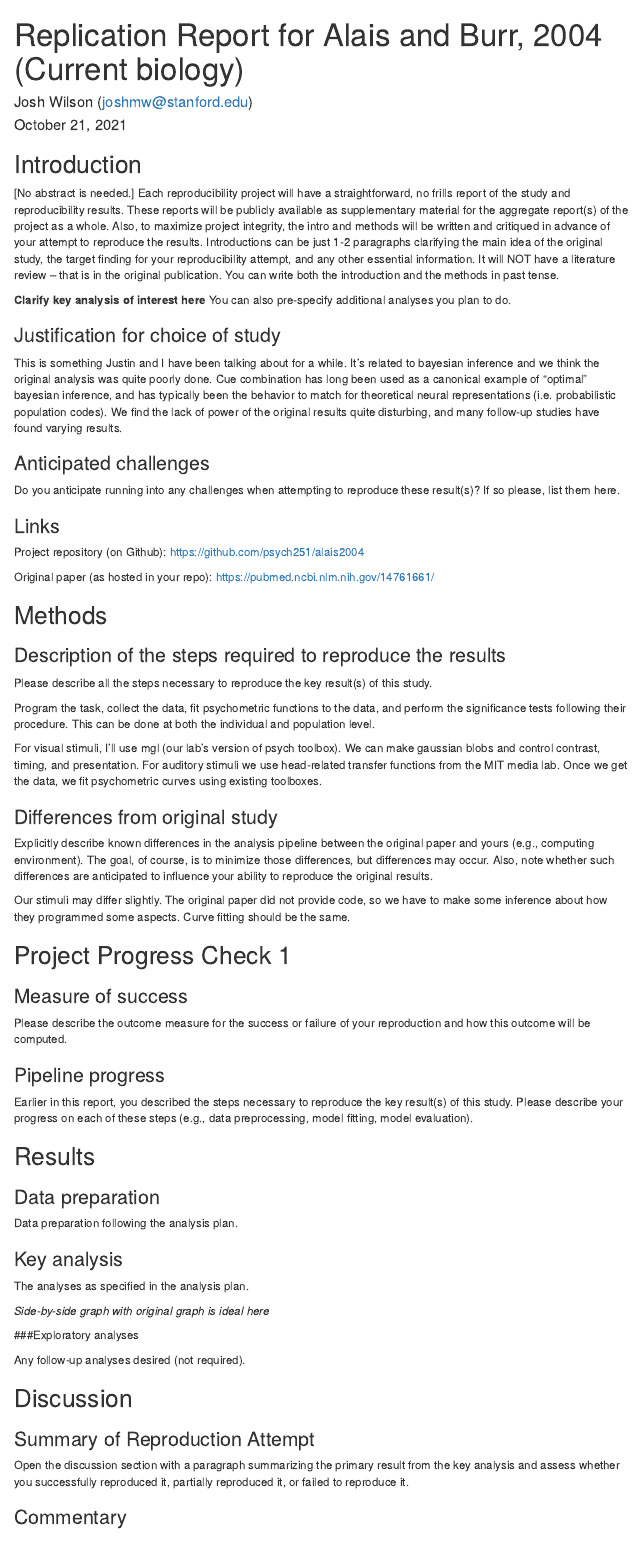
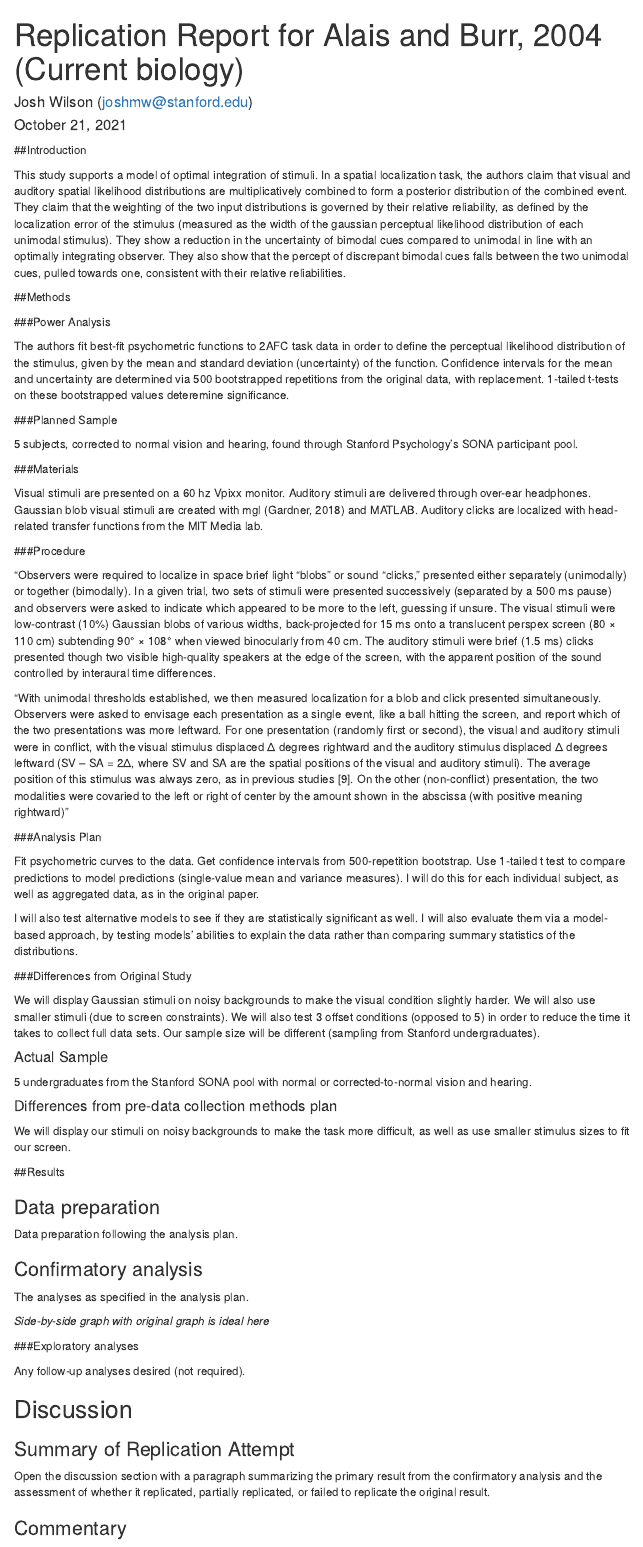
Before and after one commit to psych251/alais2004, an R Markdown document (writeup/Writeup.Rmd): the page in a window 1100 px wide, from its top. Rendered offline with R 4.5, knitr and Pandoc, with nearby package versions; menus at the side of the page are left out.

Commit message:
checkpoint 2

````diff
--- a/writeup/Writeup.Rmd
+++ b/writeup/Writeup.Rmd
@@ -10,75 +10,72 @@ output:
       collapsed: false
 ---
 
-<!-- Reproducibility reports should all use this template to standardize reporting across projects. These reports will be public supplementary materials that accompany the summary report(s) of the aggregate results. -->
+<!-- Replication reports should all use this template to standardize reporting across projects.  These reports will be public supplementary materials that accompany the summary report(s) of the aggregate results. -->
 
-## Introduction
+##Introduction
 
-[No abstract is needed.]  Each reproducibility project will have a straightforward, no frills report of the study and reproducibility results. These reports will be publicly available as supplementary material for the aggregate report(s) of the project as a whole.  Also, to maximize project integrity, the intro and methods will be written and critiqued in advance of your attempt to reproduce the results. Introductions can be just 1-2 paragraphs clarifying the main idea of the original study, the target finding for your reproducibility attempt, and any other essential information.  It will NOT have a literature review -- that is in the original publication. You can write both the introduction and the methods in past tense.
-
-**Clarify key analysis of interest here**  You can also pre-specify additional analyses you plan to do.
-
-### Justification for choice of study
-
-This is something Justin and I have been talking about for a while. It's related to bayesian inference and we think the original analysis was quite poorly done. Cue combination has long been used as a canonical example of "optimal" bayesian inference, and has typically been the behavior to match for theoretical neural representations (i.e. probabilistic population codes). We find the lack of power of the original results quite disturbing, and many follow-up studies have found varying results.
-
-### Anticipated challenges
-
-Do you anticipate running into any challenges when attempting to reproduce these result(s)? If so please, list them here.
-
-### Links
-
-Project repository (on Github): https://github.com/psych251/alais2004
-
-Original paper (as hosted in your repo): https://pubmed.ncbi.nlm.nih.gov/14761661/
-
-## Methods
-
-### Description of the steps required to reproduce the results
-
-Please describe all the steps necessary to reproduce the key result(s) of this study.
-
-Program the task, collect the data, fit psychometric functions to the data, and perform the significance tests following their procedure. This can be done at both the individual and population level.
-
-For visual stimuli, I'll use mgl (our lab's version of psych toolbox). We can make gaussian blobs and control contrast, timing, and presentation. For auditory stimuli we use head-related transfer functions from the MIT media lab. Once we get the data, we fit psychometric curves using existing toolboxes.
-
-### Differences from original study
-
-Explicitly describe known differences in the analysis pipeline between the original paper and yours (e.g., computing environment). The goal, of course, is to minimize those differences, but differences may occur. Also, note whether such differences are anticipated to influence your ability to reproduce the original results.
-
-Our stimuli may differ slightly. The original paper did not provide code, so we have to make some inference about how they programmed some aspects. Curve fitting should be the same.
-
-## Project Progress Check 1
-
-### Measure of success
-
-Please describe the outcome measure for the success or failure of your reproduction and how this outcome will be computed.
+This study supports a model of optimal integration of stimuli. In a spatial localization task, the authors claim that visual and auditory spatial likelihood distributions are multiplicatively combined to form a posterior distribution of the combined event. They claim that the weighting of the two input distributions is governed by their relative reliability, as defined by the localization error of the stimulus (measured as the width of the gaussian perceptual likelihood distribution of each unimodal stimulus). They show a reduction in the uncertainty of bimodal cues compared to unimodal in line with an optimally integrating observer. They also show that the percept of discrepant bimodal cues falls between the two unimodal cues, pulled towards one, consistent with their relative reliabilities.
 
 
-### Pipeline progress
 
-Earlier in this report, you described the steps necessary to reproduce the key result(s) of this study. Please describe your progress on each of these steps (e.g., data preprocessing, model fitting, model evaluation).
+##Methods
+
+###Power Analysis
+
+The authors fit best-fit psychometric functions to 2AFC task data in order to define the perceptual likelihood distribution of the stimulus, given by the mean and standard deviation (uncertainty) of the function. Confidence intervals for the mean and uncertainty are determined via 500 bootstrapped repetitions from the original data, with replacement. 1-tailed t-tests on these bootstrapped values deteremine significance.
+
+###Planned Sample
+
+5 subjects, corrected to normal vision and hearing, found through Stanford Psychology's SONA participant pool.
+
+###Materials
+
+Visual stimuli are presented on a 60 hz Vpixx monitor. Auditory stimuli are delivered through over-ear headphones. Gaussian blob visual stimuli are created with mgl (Gardner, 2018) and MATLAB. Auditory clicks are localized with head-related transfer functions from the MIT Media lab.
+
+###Procedure
+
+"Observers were required to localize in space brief light “blobs” or sound “clicks,” presented either separately (unimodally) or together (bimodally). In a given trial, two sets of stimuli were presented successively (separated by a 500 ms pause) and observers were asked to indicate which appeared to be more to the left, guessing if unsure. The visual stimuli were low-contrast (10%) Gaussian blobs of various widths, back-projected for 15 ms onto a translucent perspex screen (80 × 110 cm) subtending 90° × 108° when viewed binocularly from 40 cm. The auditory stimuli were brief (1.5 ms) clicks presented though two visible high-quality speakers at the edge of the screen, with the apparent position of the sound controlled by interaural time differences.
+
+"With unimodal thresholds established, we then measured localization for a blob and click presented simultaneously. Observers were asked to envisage each presentation as a single event, like a ball hitting the screen, and report which of the two presentations was more leftward. For one presentation (randomly first or second), the visual and auditory stimuli were in conflict, with the visual stimulus displaced Δ degrees rightward and the auditory stimulus displaced Δ degrees leftward (SV – SA = 2Δ, where SV and SA are the spatial positions of the visual and auditory stimuli). The average position of this stimulus was always zero, as in previous studies [9]. On the other (non-conflict) presentation, the two modalities were covaried to the left or right of center by the amount shown in the abscissa (with positive meaning rightward)"
+
+###Analysis Plan
+
+Fit psychometric curves to the data. Get confidence intervals from 500-repetition bootstrap. Use 1-tailed t test to compare predictions to model predictions (single-value mean and variance measures). I will do this for each individual subject, as well as aggregated data, as in the original paper.
+
+I will also test alternative models to see if they are statistically significant as well. I will also evaluate them via a model-based approach, by testing models' abilities to explain the data rather than comparing summary statistics of the distributions.
+
+###Differences from Original Study
+
+We will display Gaussian stimuli on noisy backgrounds to make the visual condition slightly harder. We will also use smaller stimuli (due to screen constraints). We will also test 3 offset conditions (opposed to 5) in order to reduce the time it takes to collect full data sets. Our sample size will be different (sampling from Stanford undergraduates).
 
 
-## Results
+#### Actual Sample
+  5 undergraduates from the Stanford SONA pool with normal or corrected-to-normal vision and hearing.
+
+#### Differences from pre-data collection methods plan
+  We will display our stimuli on noisy backgrounds to make the task more difficult, as well as use smaller stimulus sizes to fit our screen.
+
+
+##Results
+
 
 ### Data preparation
 
 Data preparation following the analysis plan.
 
 ```{r include=F}
-### Data Preparation
+###Data Preparation
 
-#### Load Relevant Libraries and Functions
+####Load Relevant Libraries and Functions
 
-#### Import data
+####Import data
 
 #### Data exclusion / filtering
 
 #### Prepare data for analysis - create columns etc.
 ```
 
-### Key analysis
+### Confirmatory analysis
 
 The analyses as specified in the analysis plan.
 
@@ -90,9 +87,9 @@ Any follow-up analyses desired (not required).
 
 ## Discussion
 
-### Summary of Reproduction Attempt
+### Summary of Replication Attempt
 
-Open the discussion section with a paragraph summarizing the primary result from the key analysis and assess whether you successfully reproduced it, partially reproduced it, or failed to reproduce it.
+Open the discussion section with a paragraph summarizing the primary result from the confirmatory analysis and the assessment of whether it replicated, partially replicated, or failed to replicate the original result.
 
 ### Commentary
 
````
Also changed, not shown: writeup/Writeup.Rmd (2 more changed lines).
